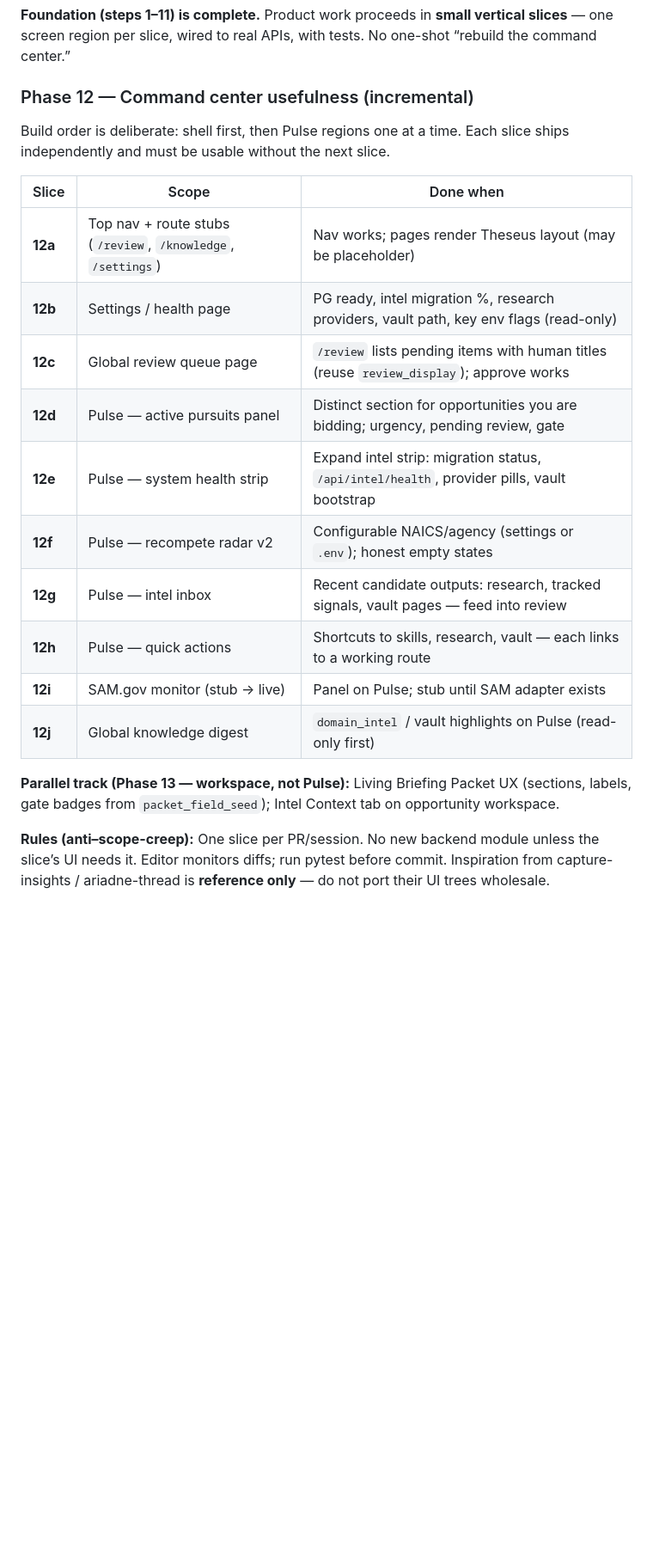
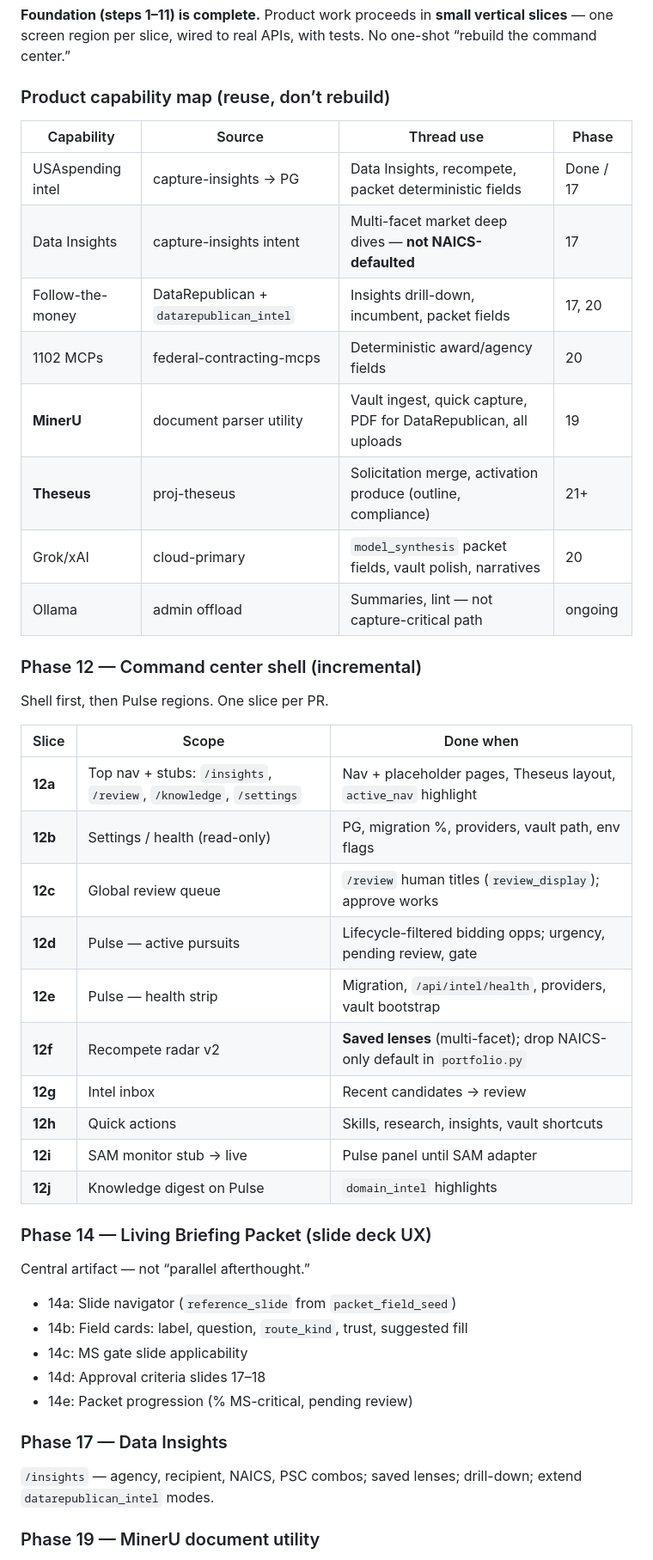
Before and after one commit to BdM-15/ariadne-capform, a Markdown page: docs/PLAN.md, the part around one of its changes. Shown at 86% size. Rendered like a GitHub page; blank space fills up the shorter version.

Commit message:
Sync PLAN.md with Product Vision v2.1

```diff
--- a/docs/PLAN.md
+++ b/docs/PLAN.md
@@ -455,23 +457,49 @@ All AI/skill/research outputs land as `candidate` + `pending_review`. Promotion
 
 **Foundation (steps 1–11) is complete.** Product work proceeds in **small vertical slices** — one screen region per slice, wired to real APIs, with tests. No one-shot “rebuild the command center.”
 
-### Phase 12 — Command center usefulness (incremental)
+### Product capability map (reuse, don’t rebuild)
 
-Build order is deliberate: shell first, then Pulse regions one at a time. Each slice ships independently and must be usable without the next slice.
+| Capability | Source | Thread use | Phase |
+|------------|--------|------------|-------|
+| USAspending intel | capture-insights → PG | Data Insights, recompete, packet deterministic fields | Done / 17 |
+| Data Insights | capture-insights intent | Multi-facet market deep dives — **not NAICS-defaulted** | 17 |
+| Follow-the-money | DataRepublican + `datarepublican_intel` | Insights drill-down, incumbent, packet fields | 17, 20 |
+| 1102 MCPs | federal-contracting-mcps | Deterministic award/agency fields | 20 |
+| **MinerU** | document parser utility | Vault ingest, quick capture, PDF for DataRepublican, all uploads | 19 |
+| **Theseus** | proj-theseus | Solicitation merge, activation produce (outline, compliance) | 21+ |
+| Grok/xAI | cloud-primary | `model_synthesis` packet fields, vault polish, narratives | 20 |
+| Ollama | admin offload | Summaries, lint — not capture-critical path | ongoing |
+
+### Phase 12 — Command center shell (incremental)
+
+Shell first, then Pulse regions. One slice per PR.
 
 | Slice | Scope | Done when |
 |-------|--------|-----------|
-| **12a** | Top nav + route stubs (`/review`, `/knowledge`, `/settings`) | Nav works; pages render Theseus layout (may be placeholder) |
-| **12b** | Settings / health page | PG ready, intel migration %, research providers, vault path, key env flags (read-only) |
-| **12c** | Global review queue page | `/review` lists pending items with human titles (reuse `review_display`); approve works |
-| **12d** | Pulse — active pursuits panel | Distinct section for opportunities you are bidding; urgency, pending review, gate |
-| **12e** | Pulse — system health strip | Expand intel strip: migration status, `/api/intel/health`, provider pills, vault bootstrap |
-| **12f** | Pulse — recompete radar v2 | Configurable NAICS/agency (settings or `.env`); honest empty states |
-| **12g** | Pulse — intel inbox | Recent candidate outputs: research, tracked signals, vault pages — feed into review |
-| **12h** | Pulse — quick actions | Shortcuts to skills, research, vault — each links to a working route |
-| **12i** | SAM.gov monitor (stub → live) | Panel on Pulse; stub until SAM adapter exists |
-| **12j** | Global knowledge digest | `domain_intel` / vault highlights on Pulse (read-only first) |
+| **12a** | Top nav + stubs: `/insights`, `/review`, `/knowledge`, `/settings` | Nav + placeholder pages, Theseus layout, `active_nav` highlight |
+| **12b** | Settings / health (read-only) | PG, migration %, providers, vault path, env flags |
+| **12c** | Global review queue | `/review` human titles (`review_display`); approve works |
+| **12d** | Pulse — active pursuits | Lifecycle-filtered bidding opps; urgency, pending review, gate |
+| **12e** | Pulse — health strip | Migration, `/api/intel/health`, providers, vault bootstrap |
+| **12f** | Recompete radar v2 | **Saved lenses** (multi-facet); drop NAICS-only default in `portfolio.py` |
+| **12g** | Intel inbox | Recent candidates → review |
+| **12h** | Quick actions | Skills, research, insights, vault shortcuts |
+| **12i** | SAM monitor stub → live | Pulse panel until SAM adapter |
+| **12j** | Knowledge digest on Pulse | `domain_intel` highlights |
 
-**Parallel track (Phase 13 — workspace, not Pulse):** Living Briefing Packet UX (sections, labels, gate badges from `packet_field_seed`); Intel Context tab on opportunity workspace.
+### Phase 14 — Living Briefing Packet (slide deck UX)
 
-**Rules (anti–scope-creep):** One slice per PR/session. No new backend module unless the slice’s UI needs it. Editor monitors diffs; run pytest before commit. Inspiration from capture-insights / ariadne-thread is **reference only** — do not port their UI trees wholesale.
+Central artifact — not “parallel afterthought.”
+
+- 14a: Slide navigator (`reference_slide` from `packet_field_seed`)
+- 14b: Field cards: label, question, `route_kind`, trust, suggested fill
+- 14c: MS gate slide applicability
+- 14d: Approval criteria slides 17–18
+- 14e: Packet progression (% MS-critical, pending review)
+
+### Phase 17 — Data Insights
+
+`/insights` — agency, recipient, NAICS, PSC combos; saved lenses; drill-down; extend `datarepublican_intel` modes.
+
+### Phase 19 — MinerU document utility
+
```
Also changed, not shown: other parts of docs/PLAN.md (+23 -10 lines).
